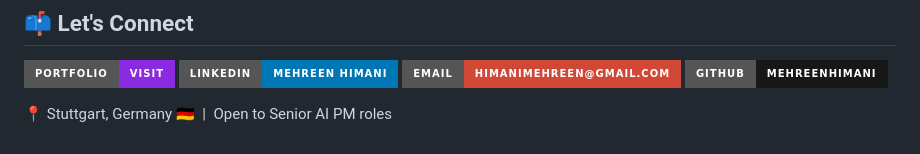
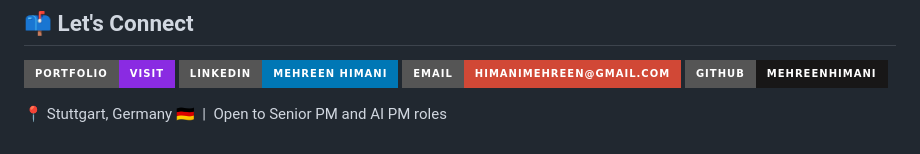
Before and after one commit to mehreenhimani/MehreenHimani, a Markdown page: README.md, the part around the change. Drawn GitHub-style; badges without logos.

```diff
--- a/README.md
+++ b/README.md
@@ -106,4 +106,4 @@ and evaluation aren't optional.
 [![Email](https://img.shields.io/badge/Email-himanimehreen%40gmail.com-D14836?style=for-the-badge&logo=gmail&logoColor=white)](mailto:himanimehreen@gmail.com)
 [![GitHub](https://img.shields.io/badge/GitHub-mehreenhimani-181717?style=for-the-badge&logo=github&logoColor=white)](https://github.com/mehreenhimani)
 
-📍 Stuttgart, Germany 🇩🇪 &nbsp;|&nbsp; Open to Senior AI PM roles
+📍 Stuttgart, Germany 🇩🇪 &nbsp;|&nbsp; Open to Senior PM and AI PM roles
```
